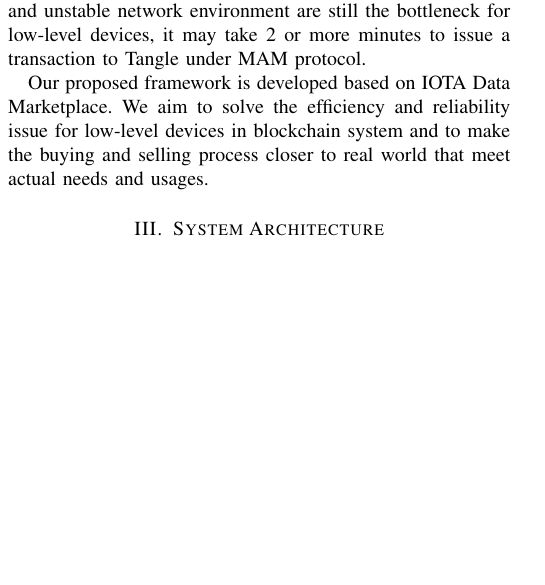
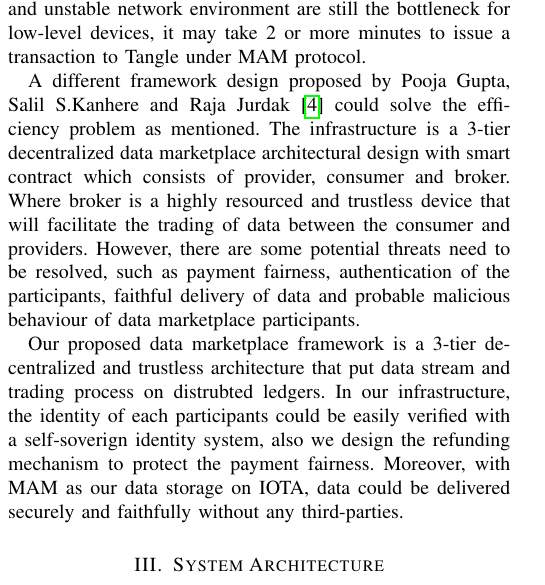
Before and after one commit to jkrvivian/ECICE2019, a LaTeX paper (paper.tex): part of one column of the page before the commit and part of one column of page 1 of 2 after it, cut so that both start at the same text, the shorter picture padded with empty space. Compiled offline with pdfLaTeX; a missing font is replaced by an installed copy or a similar font; a LaTeX package or settings file that is missing is left out.

Commit message:
Add the 3-tier data marketplace description to related work

```diff
--- a/paper.tex
+++ b/paper.tex
@@ -56,9 +56,11 @@ To ensure data integrity for IoT applications is always a challenge because of t
 
 Data Integrity as a Service (DIaas) is a blockchain based framework for data integrity proposed by Bin Liu\cite{DIaas}. DIaas is a Cloud Server Service (CSS) for IoT dynamic data that allows both data owner and data consumer to validate data integrity by comparing hashes on smart contract  and on Cloud Server. Besides, smart contract can also realize the purchase agreement, including authorizing data consumer for specific data set and even the penalty for data provider if they fail to provide the data integrity. However, the performance analysis shows that IoT devices still have low efficiency interacting with Etheruem, this may fall to the Proof-of-Work (PoW) process is time-consuming for an IoT device and the blockchain consensus can not be reached within a short time, while Ethereum is expected to enable consensus within 12-second but the time is still longer when the authors wrote the paper.
 
-By solving the inefficiencies of the Blockchain, \textbf{IOTA}\cite{IOTAwhitepaper} is a cryptocurrency for the IoT industry or Web 3.0 based on the revolutionary distributed ledger technology, the \textbf{Tangle}. It is a secure, scalable and feeless transaction settlement layer which enables micropayments transaction. On top of that, Masked Authenticated Messaging(MAM)\cite{MAM}, a second layer data communication protocol which adds functionality to emit and access an encrypted data stream over the Tangle where privacy and integrity meet is introduced to public. On the basis of the Tangle and MAM, IOTA foundation proposed a fully decentralized Data MarketPlace which is suitable for IoT streaming data that not only allow data owners and consumers to trade on Tangle but also protect privacy and assure data integrity from source with MAM. But only the data buyout doesn't meet the need of the real world, such as data subscription and a specific time period of data maybe needed for different uses. Moreover, even though IOTA needs less computing power than other blockchain system, doing PoW and unstable network environment are still the bottleneck for low-level devices, it may take 2 or more minutes to issue a transaction to Tangle under MAM protocol.
+By solving the inefficiencies of the Blockchain, \textbf{IOTA}\cite{IOTAwhitepaper} is a cryptocurrency for the IoT industry or Web 3.0 based on the revolutionary distributed ledger technology, the \textbf{Tangle}. It is a secure, scalable and feeless transaction settlement layer which enables micropayments transaction. On top of that, \textbf{Masked Authenticated Messaging(MAM)}\cite{MAM}, a second layer data communication protocol which adds functionality to emit and access an encrypted data stream over the Tangle where privacy and integrity meet is introduced to public. On the basis of the Tangle and MAM, IOTA foundation proposed a fully decentralized Data MarketPlace which is suitable for IoT streaming data that not only allow data owners and consumers to trade on Tangle but also protect privacy and assure data integrity from source with MAM. But only the data buyout doesn't meet the need of the real world, such as data subscription and a specific time period of data maybe needed for different uses. Moreover, even though IOTA needs less computing power than other blockchain system, doing PoW and unstable network environment are still the bottleneck for low-level devices, it may take 2 or more minutes to issue a transaction to Tangle under MAM protocol.
 
-Our proposed framework is developed based on IOTA Data Marketplace. We aim to solve the efficiency and reliability issue for low-level devices in blockchain system and to make the buying and selling process closer to real world that meet actual needs and usages.
+A different framework design proposed by Pooja Gupta, Salil S.Kanhere and Raja Jurdak\cite{3tierDataMarket} could solve the efficiency problem as mentioned. The infrastructure is a 3-tier decentralized data marketplace architectural design with smart contract which consists of provider, consumer and broker. Where broker is a highly resourced and trustless device that will facilitate the trading of data between the consumer and providers. However, there are some potential threats need to be resolved, such as payment fairness, authentication of the participants, faithful delivery of data and probable malicious behaviour of data marketplace participants.
+
+Our proposed data marketplace framework is a 3-tier decentralized and trustless architecture that put data stream and trading process on distrubted ledgers. In our infrastructure, the identity of each participants could be easily verified with a self-soverign identity system, also we design the refunding mechanism to protect the payment fairness. Moreover, with MAM as our data storage on IOTA, data could be delivered securely and faithfully without any third-parties.
 
 
 \section{System Architecture}
```
Also changed, not shown: references.bib (+6 -0 lines).
